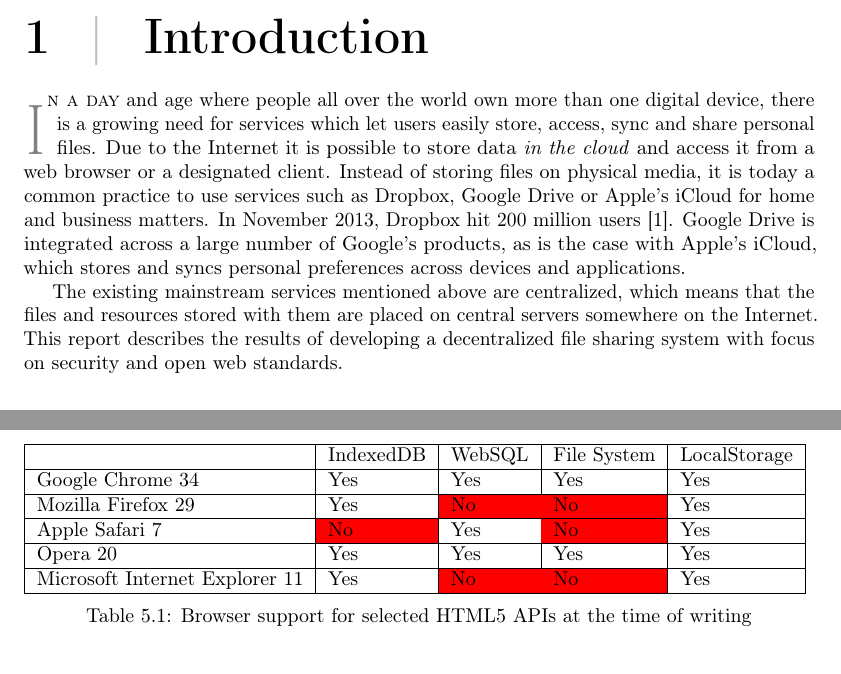
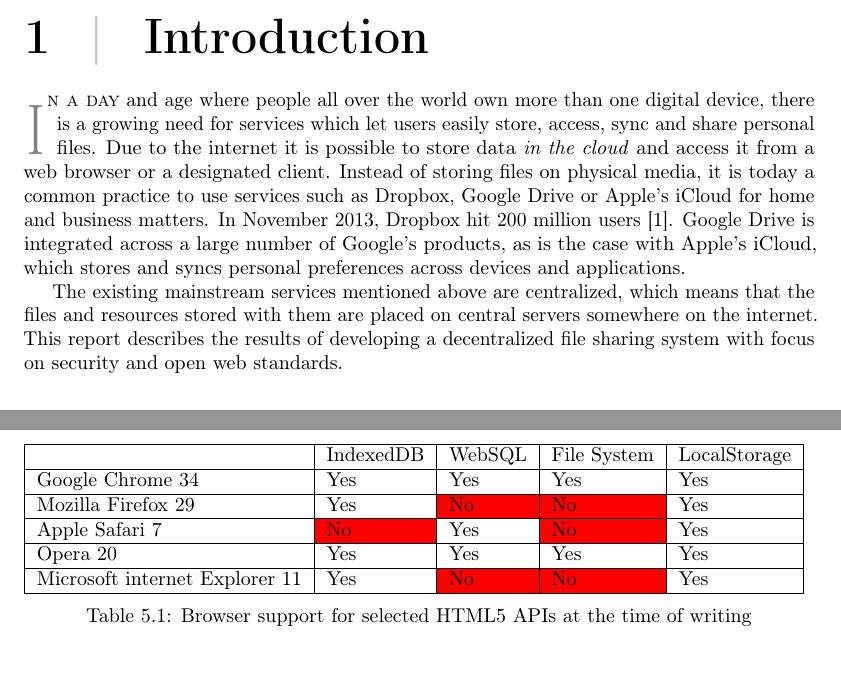
Before and after one commit to rymdjs/report, a LaTeX document (Layout.tex, which reads sections/introduction.tex, sections/system.tex): two parts of pages 1 and 16 of 37, joined at a grey line, cut so that both start at the same text. Compiled offline with pdfLaTeX.

Commit message:
Internet to internet decapitalization

```diff
--- a/sections/introduction.tex
+++ b/sections/introduction.tex
@@ -1,6 +1,6 @@
-\lettrine[lines=3]{I}{n a day} and age where people all over the world own more than one digital device, there is a growing need for services which let users easily store, access, sync and share personal files. Due to the Internet it is possible to store data \emph{in the cloud} and access it from a web browser or a designated client. Instead of storing files on physical media, it is today a common practice to use services such as Dropbox, Google Drive or Apple's iCloud for home and business matters. In November 2013, Dropbox hit 200 million users \cite{Constine:2013:Online}. Google Drive is integrated across a large number of Google's products, as is the case with Apple's iCloud, which stores and syncs personal preferences across devices and applications.
+\lettrine[lines=3]{I}{n a day} and age where people all over the world own more than one digital device, there is a growing need for services which let users easily store, access, sync and share personal files. Due to the internet it is possible to store data \emph{in the cloud} and access it from a web browser or a designated client. Instead of storing files on physical media, it is today a common practice to use services such as Dropbox, Google Drive or Apple's iCloud for home and business matters. In November 2013, Dropbox hit 200 million users \cite{Constine:2013:Online}. Google Drive is integrated across a large number of Google's products, as is the case with Apple's iCloud, which stores and syncs personal preferences across devices and applications.
 
-The existing mainstream services mentioned above are centralized, which means that the files and resources stored with them are placed on central servers somewhere on the Internet. This report describes the results of developing a decentralized file sharing system with focus on security and open web standards.
+The existing mainstream services mentioned above are centralized, which means that the files and resources stored with them are placed on central servers somewhere on the internet. This report describes the results of developing a decentralized file sharing system with focus on security and open web standards.
 
 
 \input{sections/background.tex}
--- a/sections/system.tex
+++ b/sections/system.tex
@@ -34,7 +34,7 @@ All of the mentioned technologies are sandboxed: the data is tied to a single or
     Mozilla Firefox 29             & Yes       & \cellcolor{red}No  & \cellcolor{red}No   & Yes                        \\ \hline
     Apple Safari 7                & \cellcolor{red}No        & Yes  & \cellcolor{red}No    & Yes                        \\ \hline
     Opera 20                       & Yes       & Yes    & Yes  & Yes                      \\ \hline
-    Microsoft Internet Explorer 11 & Yes       & \cellcolor{red}No  & \cellcolor{red}No   & Yes                        \\ \hline
+    Microsoft internet Explorer 11 & Yes       & \cellcolor{red}No  & \cellcolor{red}No   & Yes                        \\ \hline
     \end{tabular}
     \caption {Browser support for selected HTML5 APIs at the time of writing}
 \end{table}
```
Also changed, not shown: sections/technical_background.tex (+2 -2 lines), sections/system.tex (2 more changed lines).
